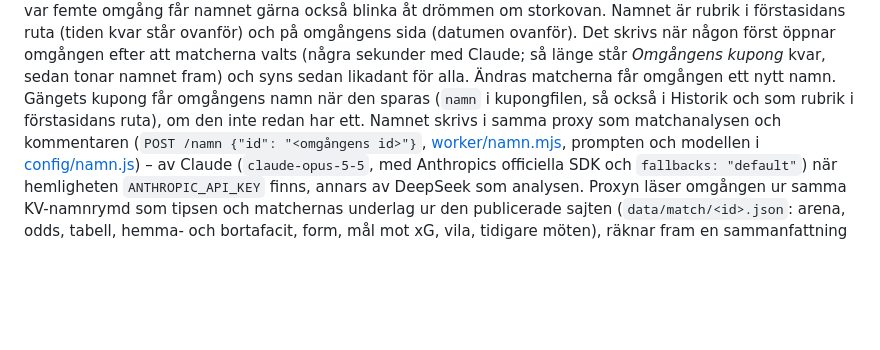
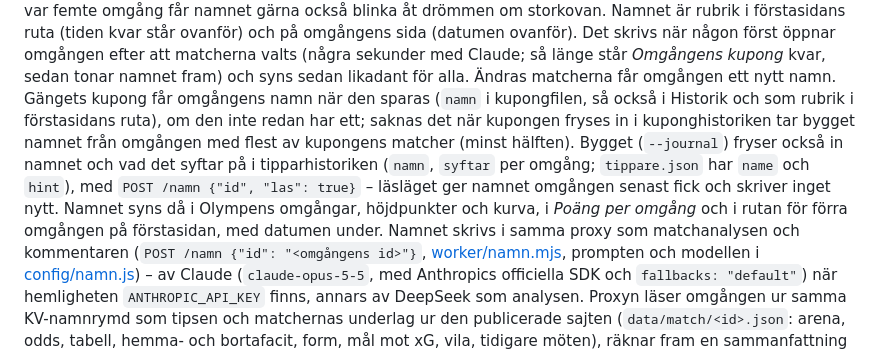
Before and after one commit to tomaslaino/Profeterna, a Markdown page: README.md, the part around the change. Rendered like a GitHub page; blank space fills up the shorter version.

Commit message:
README: omgångens namn i kuponghistoriken och tipparhistoriken, och var det syns
Co-Authored-By: Claude Opus 5.5 <noreply@anthropic.com>

```diff
--- a/README.md
+++ b/README.md
@@ -1154,7 +1154,13 @@ ovanför) och på omgångens sida (datumen ovanför). Det skrivs när någon fö
 efter att matcherna valts (några sekunder med Claude; så länge står *Omgångens kupong* kvar,
 sedan tonar namnet fram) och syns sedan likadant för alla. Ändras matcherna får omgången ett
 nytt namn. Gängets kupong får omgångens namn när den sparas (`namn` i kupongfilen, så också i
-Historik och som rubrik i förstasidans ruta), om den inte redan har ett. Namnet skrivs i samma
+Historik och som rubrik i förstasidans ruta), om den inte redan har ett; saknas det när kupongen
+fryses in i kuponghistoriken tar bygget namnet från omgången med flest av kupongens matcher
+(minst hälften). Bygget (`--journal`) fryser också in namnet och vad det syftar på i
+tipparhistoriken (`namn`, `syftar` per omgång; `tippare.json` har `name` och `hint`), med
+`POST /namn {"id", "las": true}` – läsläget ger namnet omgången senast fick och skriver inget
+nytt. Namnet syns då i Olympens omgångar, höjdpunkter och kurva, i *Poäng per omgång* och i
+rutan för förra omgången på förstasidan, med datumen under. Namnet skrivs i samma
 proxy som matchanalysen och kommentaren (`POST /namn {"id": "<omgångens id>"}`,
 [worker/namn.mjs](worker/namn.mjs), prompten och modellen i [config/namn.js](config/namn.js))
 – av Claude (`claude-opus-5-5`, med Anthropics officiella SDK och `fallbacks: "default"`) när
```
